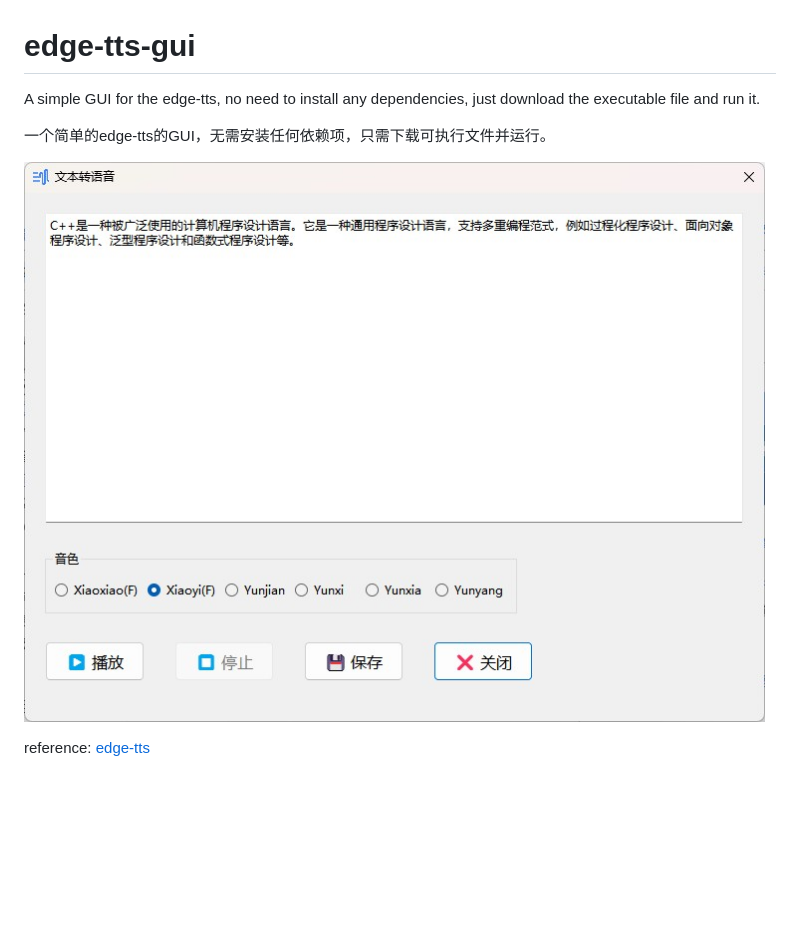
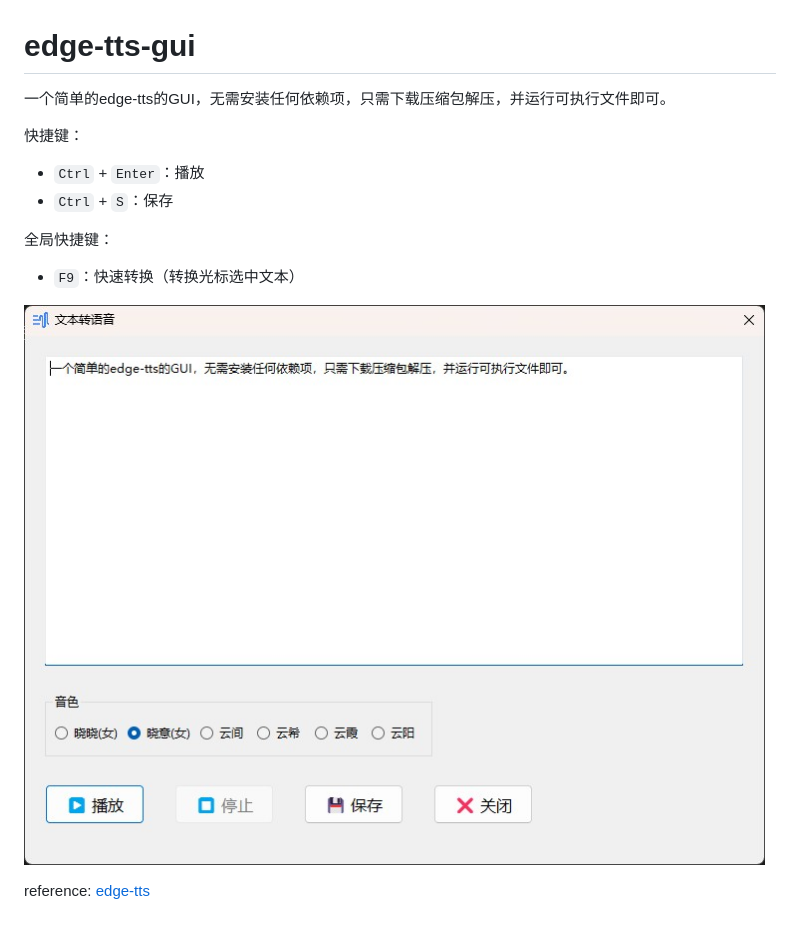
Before and after one commit to johnsmith2078/edge-tts-gui, a Markdown page: README.md, the part around the change. Drawn GitHub-style; pictures changed too: cover.jpg; blank space fills up the shorter version.

Commit message:
update README and cover.jpg

```diff
--- a/README.md
+++ b/README.md
@@ -1,7 +1,12 @@
 # edge-tts-gui
-A simple GUI for the edge-tts, no need to install any dependencies, just download the executable file and run it.
+一个简单的edge-tts的GUI，无需安装任何依赖项，只需下载压缩包解压，并运行可执行文件即可。
 
-一个简单的edge-tts的GUI，无需安装任何依赖项，只需下载可执行文件并运行。
+快捷键：
+- `Ctrl` + `Enter`：播放
+- `Ctrl` + `S`：保存
+
+全局快捷键：
+- `F9`：快速转换（转换光标选中文本）
 
 ![interface](cover.jpg)
 
```
